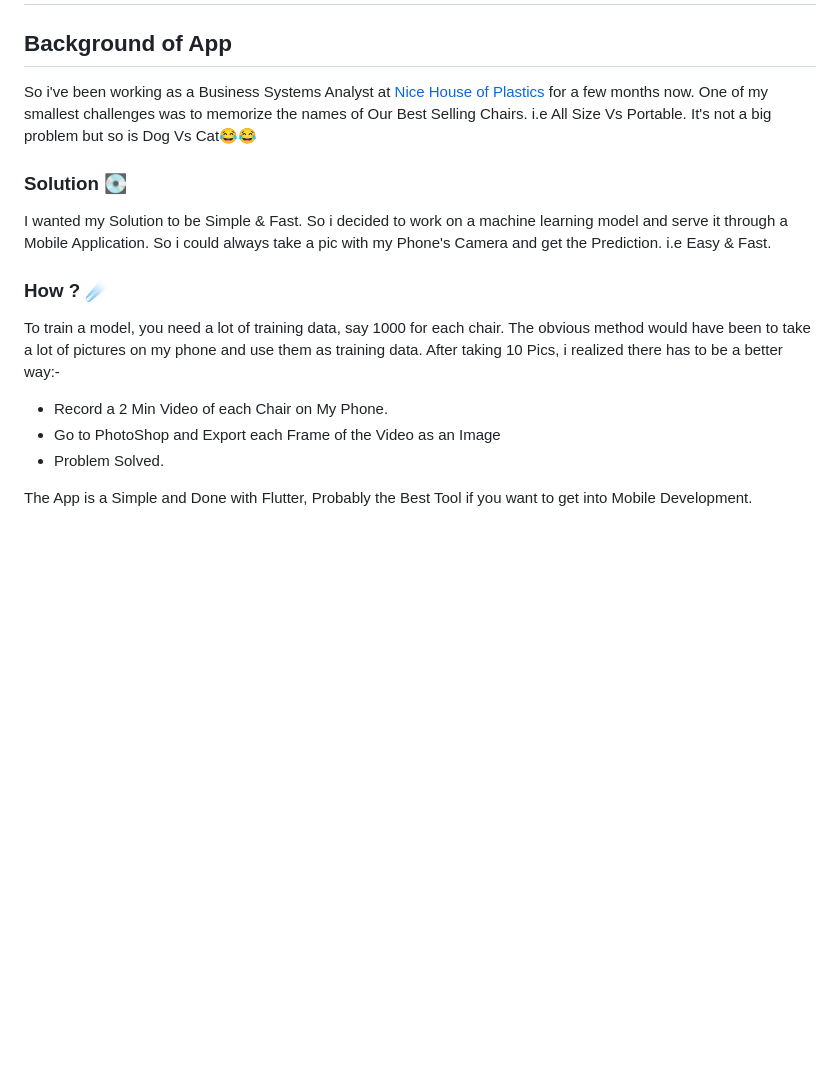
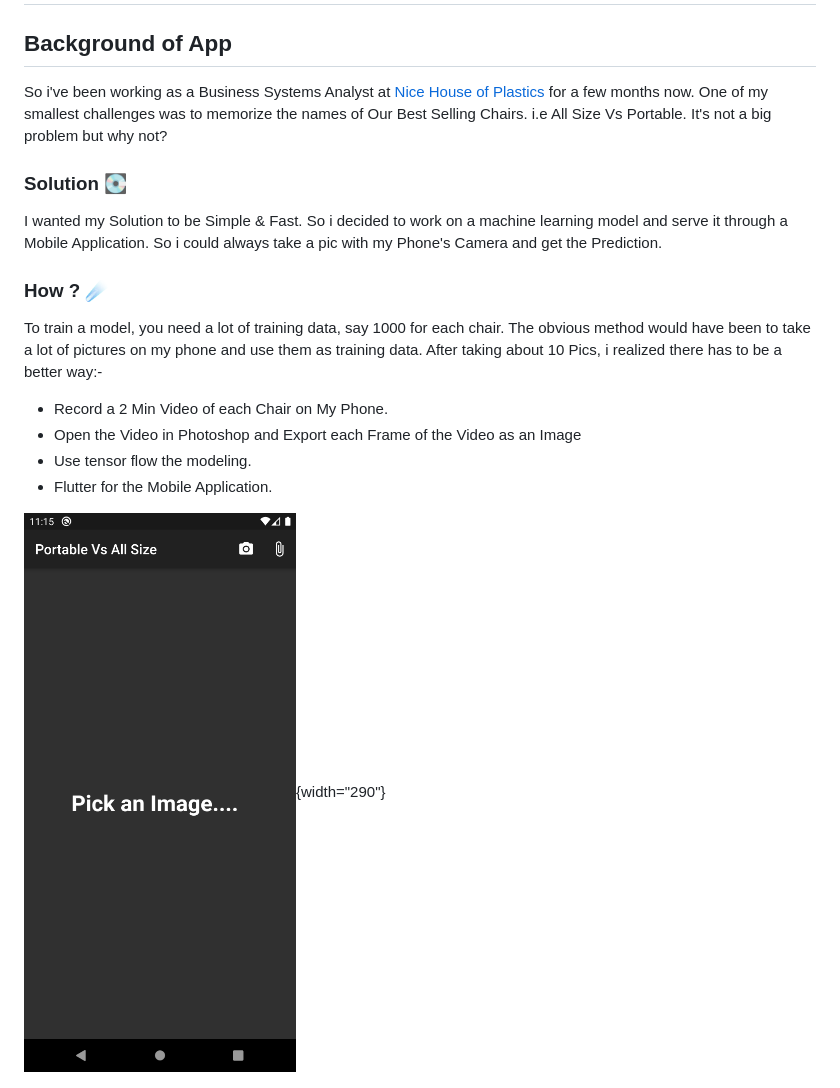
Before and after one commit to tagasimon/Chairs-Classifier-Flutter, a Markdown page: README.md, the part around the change printed below. GitHub-like rendering; pictures changed too: assets/Screenshot_1621585025.png (added); blank space fills up the shorter version.

```diff
--- a/README.md
+++ b/README.md
@@ -2,19 +2,20 @@
 
 ## Background of App
 
-So i've been working as a Business Systems Analyst at [Nice House of Plastics](https://www.nice.co.ug/) for a few months now. One of my smallest challenges was to memorize the names of Our Best Selling Chairs. i.e All Size Vs Portable. It's not a big problem but so is Dog Vs Cat😂😂
+So i've been working as a Business Systems Analyst at [Nice House of Plastics](https://www.nice.co.ug/) for a few months now. One of my smallest challenges was to memorize the names of Our Best Selling Chairs. i.e All Size Vs Portable. It's not a big problem but why not?
 
 ### Solution 💽
 
-I wanted my Solution to be Simple & Fast. So i decided to work on a machine learning model and serve it through a Mobile Application. So i could always take a pic with my Phone's Camera and get the Prediction. i.e Easy & Fast.
+I wanted my Solution to be Simple & Fast. So i decided to work on a machine learning model and serve it through a Mobile Application. So i could always take a pic with my Phone's Camera and get the Prediction.
 
 ### How ? ☄️
 
-To train a model, you need a lot of training data, say 1000 for each chair. The obvious method would have been to take a lot of pictures on my phone and use them as training data. After taking 10 Pics, i realized there has to be a better way:-
+To train a model, you need a lot of training data, say 1000 for each chair. The obvious method would have been to take a lot of pictures on my phone and use them as training data. After taking about 10 Pics, i realized there has to be a better way:-
 
 -   Record a 2 Min Video of each Chair on My Phone.
--   Go to PhotoShop and Export each Frame of the Video as an Image
--   Problem Solved.
+-   Open the Video in Photoshop and Export each Frame of the Video as an Image
+-   Use tensor flow the modeling.
+-   Flutter for the Mobile Application.
 
-The App is a Simple and Done with Flutter, Probably the Best Tool if you want to get into Mobile Development.
+![](assets/Screenshot_1621585025.png){width="290"}
 
```
Also changed, not shown: other parts of README.md (+10 -5 lines), assets/Screenshot_1621585481.png (added).
